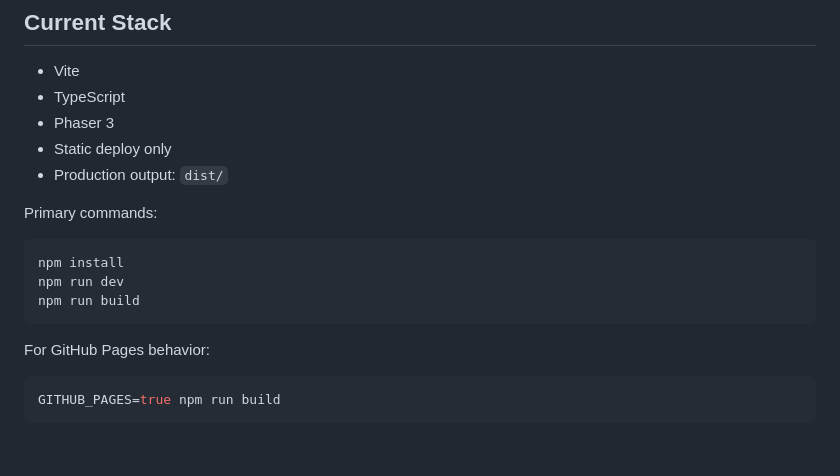
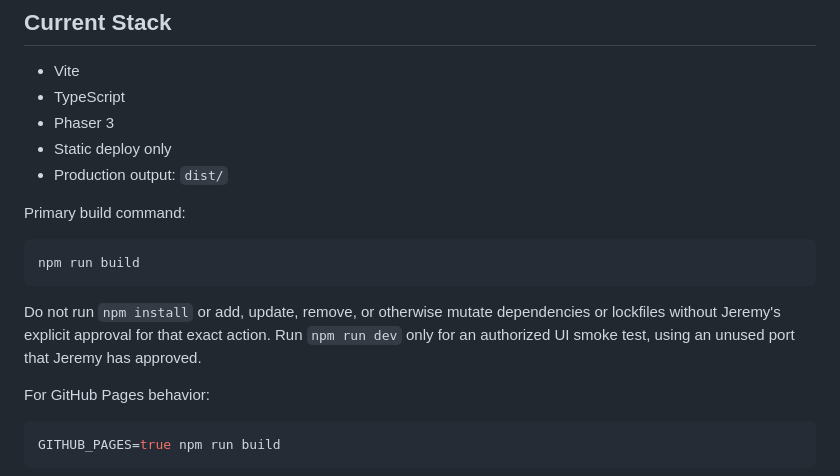
Before and after one commit to jdelvo06-debug/opensentry-pixel, a Markdown page: AGENTS.md, the part around one of its changes. GitHub-like rendering; blank space fills up the shorter version.

````diff
--- a/AGENTS.md
+++ b/AGENTS.md
@@ -48,13 +44,13 @@ Do not turn this arcade game into a training dashboard. The adults already have
 - Static deploy only
 - Production output: `dist/`
 
-Primary commands:
+Primary build command:
 
 ```bash
-npm install
-npm run dev
 npm run build
 ```
+
+Do not run `npm install` or add, update, remove, or otherwise mutate dependencies or lockfiles without Jeremy's explicit approval for that exact action. Run `npm run dev` only for an authorized UI smoke test, using an unused port that Jeremy has approved.
 
 For GitHub Pages behavior:
 
````
Also changed, not shown: other parts of AGENTS.md (+14 -35 lines).
